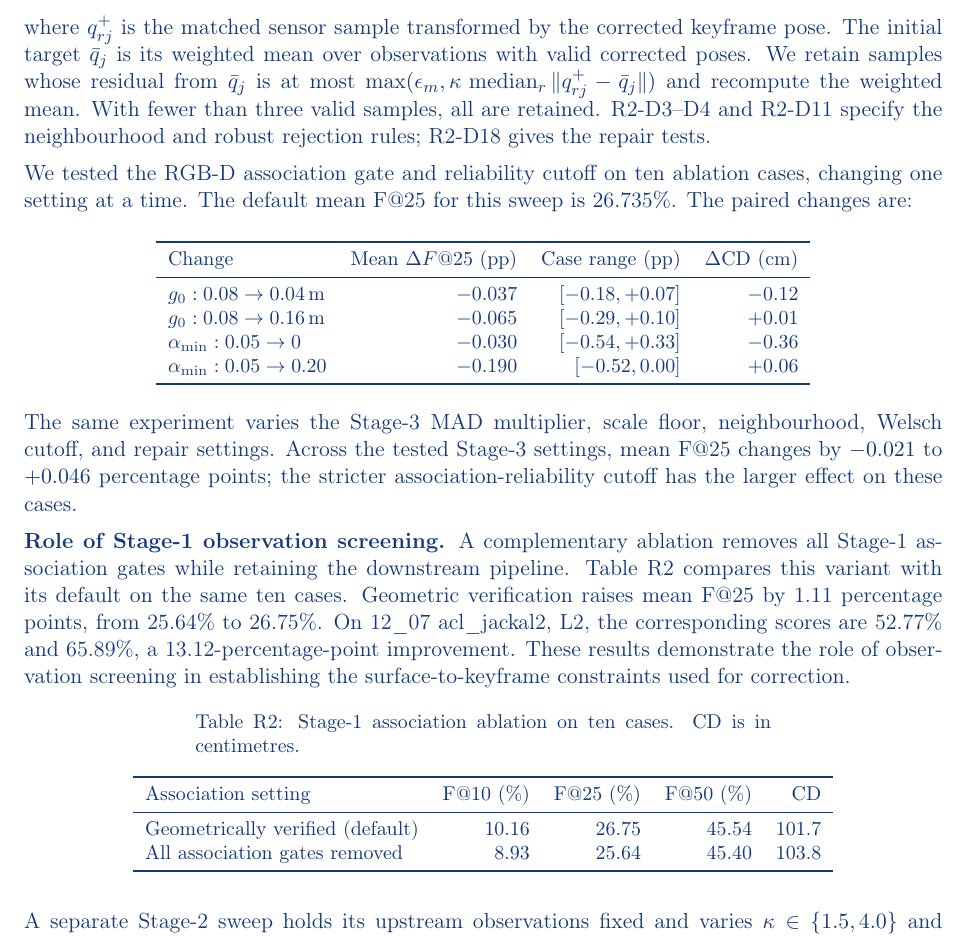
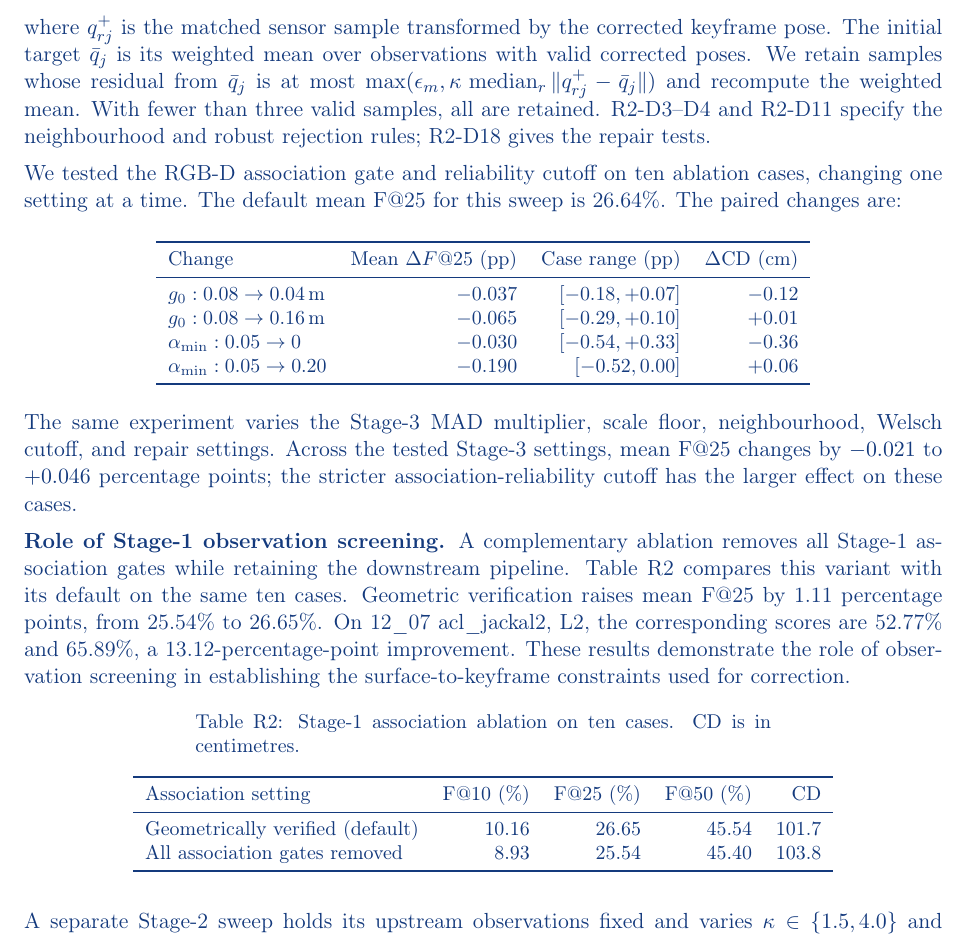
Before and after one commit to giltchcity/-LAR-6202-Wapox-ylper, a LaTeX document (main.tex): part of page 5 of 17, cut so that both start at the same text. Compiled offline with pdfLaTeX.

Commit message:
Updates from Overleaf

```diff
--- a/main.tex
+++ b/main.tex
@@ -140,7 +140,7 @@ For observation $r$ of vertex $j$, the aggregation weight is
 \]
 where $q_{rj}^+$ is the matched sensor sample transformed by the corrected keyframe pose. The initial target $\bar q_j$ is its weighted mean over observations with valid corrected poses. We retain samples whose residual from $\bar q_j$ is at most $\max(\epsilon_m,\kappa\,\operatorname{median}_r\|q_{rj}^+-\bar q_j\|)$ and recompute the weighted mean. With fewer than three valid samples, all are retained. R2-D3--D4 and R2-D11 specify the neighbourhood and robust rejection rules; R2-D18 gives the repair tests.
 
-We tested the RGB-D association gate and reliability cutoff on ten ablation cases, changing one setting at a time. The default mean F@25 for this sweep is 26.735\%. The paired changes are:
+We tested the RGB-D association gate and reliability cutoff on ten ablation cases, changing one setting at a time. The default mean F@25 for this sweep is 26.64\%. The paired changes are:
 \begin{center}\small
 \begin{tabular}{lrrr}\toprule
 Change & Mean $\Delta F@25$ (pp) & Case range (pp) & $\Delta$CD (cm)\\\midrule
@@ -153,7 +153,7 @@ $\alpha_{\min}:0.05\to0.20$ & $-0.190$ & $[-0.52,0.00]$ & $+0.06$\\\bottomrule
 The same experiment varies the Stage-3 MAD multiplier, scale floor, neighbourhood, Welsch cutoff, and repair settings. Across the tested Stage-3 settings, mean F@25 changes by $-0.021$ to $+0.046$ percentage points; the stricter association-reliability cutoff has the larger effect on these cases.
 
 \textbf{Role of Stage-1 observation screening.}
-A complementary ablation removes all Stage-1 association gates while retaining the downstream pipeline. Table~\ref{tab:reply-association-gates} compares this variant with its default on the same ten cases. Geometric verification raises mean F@25 by 1.11 percentage points, from 25.64\% to 26.75\%. On 12\_07 acl\_jackal2, L2, the corresponding scores are 52.77\% and 65.89\%, a 13.12-percentage-point improvement. These results demonstrate the role of observation screening in establishing the surface-to-keyframe constraints used for correction.
+A complementary ablation removes all Stage-1 association gates while retaining the downstream pipeline. Table~\ref{tab:reply-association-gates} compares this variant with its default on the same ten cases. Geometric verification raises mean F@25 by 1.11 percentage points, from 25.54\% to 26.65\%. On 12\_07 acl\_jackal2, L2, the corresponding scores are 52.77\% and 65.89\%, a 13.12-percentage-point improvement. These results demonstrate the role of observation screening in establishing the surface-to-keyframe constraints used for correction.
 
 {\small
 \begin{longtable}{lrrrr}
@@ -161,8 +161,8 @@ A complementary ablation removes all Stage-1 association gates while retaining t
 \toprule
 Association setting & F@10 (\%) & F@25 (\%) & F@50 (\%) & CD\\
 \midrule
-Geometrically verified (default) & 10.16 & 26.75 & 45.54 & 101.7\\
-All association gates removed & 8.93 & 25.64 & 45.40 & 103.8\\
+Geometrically verified (default) & 10.16 & 26.65 & 45.54 & 101.7\\
+All association gates removed & 8.93 & 25.54 & 45.40 & 103.8\\
 \bottomrule
 \end{longtable}
 }
```
Also changed, not shown: main.tex (2 more changed lines).
